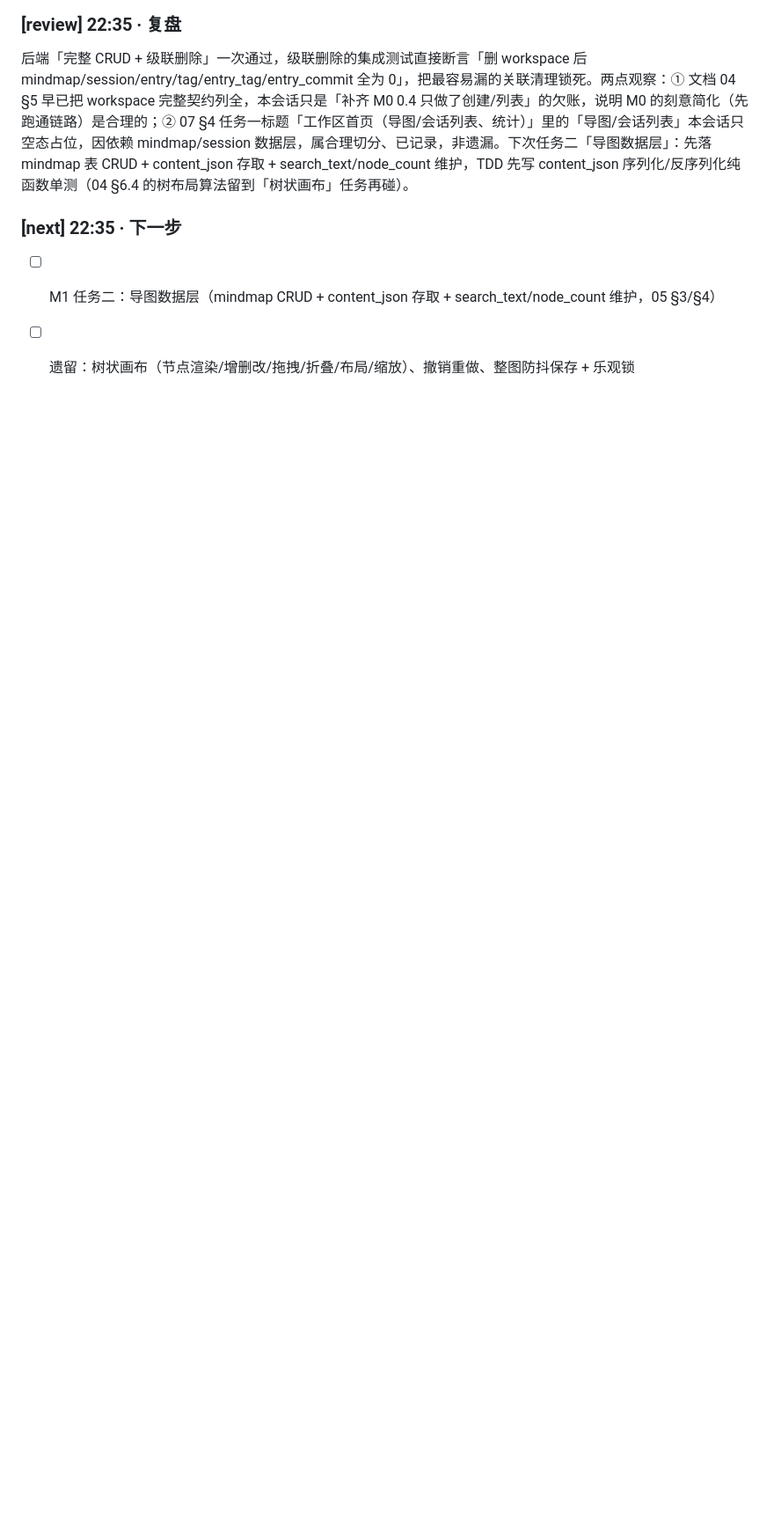
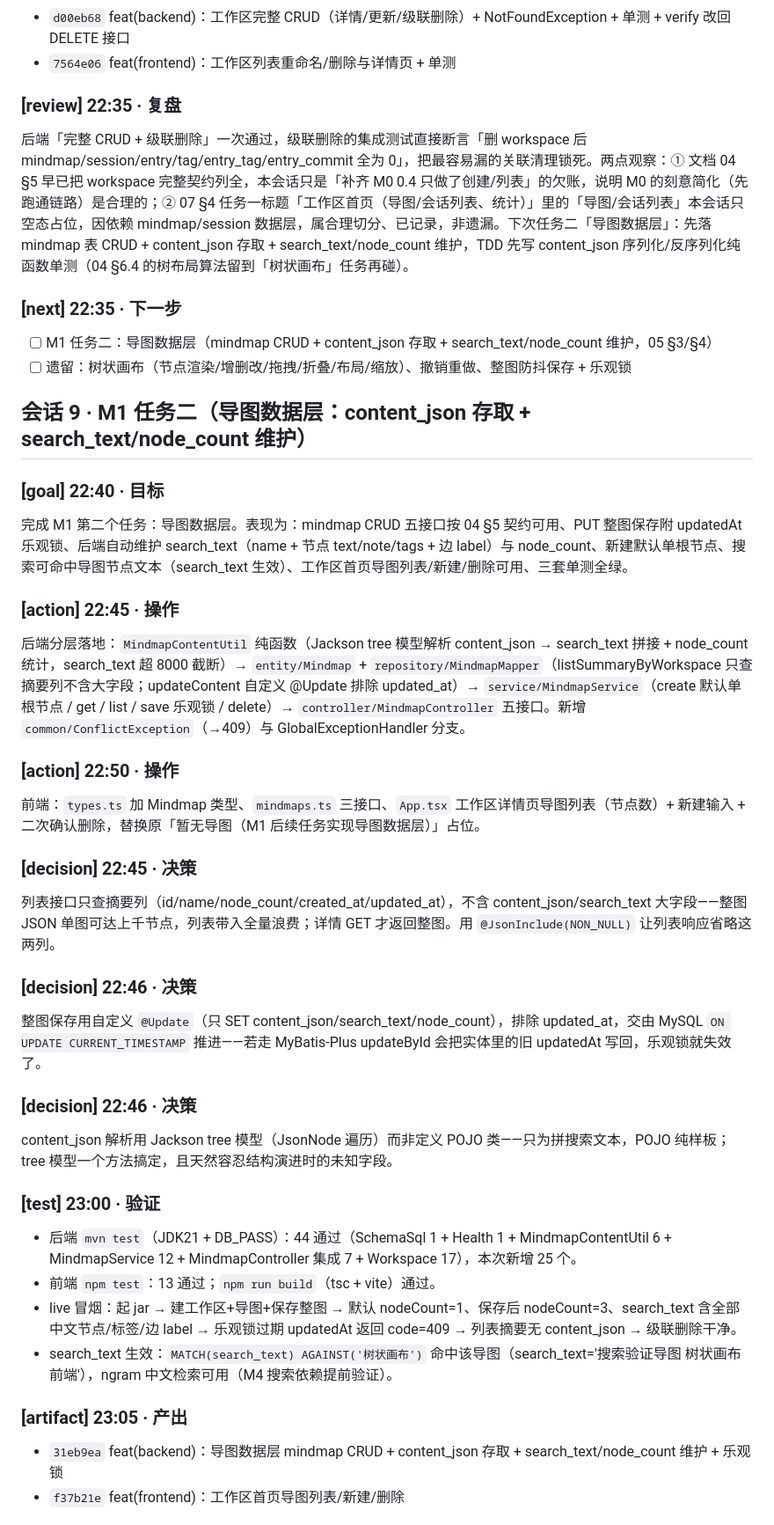
Before and after one commit to 00000ooooorAngeeeee/mindtrail, a Markdown page: docs/CHANGELOG.md, the part around one of its changes. Shown at 88% size. GitHub-like rendering; blank space fills up the shorter version.

Commit message:
docs: M1 任务二 review 与进度同步
- AGENTS.md 当前进度勾选导图数据层，下一个任务指向树状模式画布
- docs/07 §4 勾选导图数据层
- CHANGELOG 补会话 9 过程记录（goal/action/decision/test/artifact/review/next）

```diff
--- a/docs/CHANGELOG.md
+++ b/docs/CHANGELOG.md
@@ -289,3 +289,34 @@ M0 收尾：8 项验收中 7 项以硬证据勾选（verify 全绿 + 三套单
 ### [next] 22:35 · 下一步
 - [ ] M1 任务二：导图数据层（mindmap CRUD + content_json 存取 + search_text/node_count 维护，05 §3/§4）
 - [ ] 遗留：树状画布（节点渲染/增删改/拖拽/折叠/布局/缩放）、撤销重做、整图防抖保存 + 乐观锁
+
+## 会话 9 · M1 任务二（导图数据层：content_json 存取 + search_text/node_count 维护）
+
+### [goal] 22:40 · 目标
+完成 M1 第二个任务：导图数据层。表现为：mindmap CRUD 五接口按 04 §5 契约可用、PUT 整图保存附 updatedAt 乐观锁、后端自动维护 search_text（name + 节点 text/note/tags + 边 label）与 node_count、新建默认单根节点、搜索可命中导图节点文本（search_text 生效）、工作区首页导图列表/新建/删除可用、三套单测全绿。
+
+### [action] 22:45 · 操作
+后端分层落地：`MindmapContentUtil` 纯函数（Jackson tree 模型解析 content_json → search_text 拼接 + node_count 统计，search_text 超 8000 截断）→ `entity/Mindmap` + `repository/MindmapMapper`（listSummaryByWorkspace 只查摘要列不含大字段；updateContent 自定义 @Update 排除 updated_at）→ `service/MindmapService`（create 默认单根节点 / get / list / save 乐观锁 / delete）→ `controller/MindmapController` 五接口。新增 `common/ConflictException`（→409）与 GlobalExceptionHandler 分支。
+
+### [action] 22:50 · 操作
+前端：`types.ts` 加 Mindmap 类型、`mindmaps.ts` 三接口、`App.tsx` 工作区详情页导图列表（节点数）+ 新建输入 + 二次确认删除，替换原「暂无导图（M1 后续任务实现导图数据层）」占位。
+
+### [decision] 22:45 · 决策
+列表接口只查摘要列（id/name/node_count/created_at/updated_at），不含 content_json/search_text 大字段——整图 JSON 单图可达上千节点，列表带入全量浪费；详情 GET 才返回整图。用 `@JsonInclude(NON_NULL)` 让列表响应省略这两列。
+
+### [decision] 22:46 · 决策
+整图保存用自定义 `@Update`（只 SET content_json/search_text/node_count），排除 updated_at，交由 MySQL `ON UPDATE CURRENT_TIMESTAMP` 推进——若走 MyBatis-Plus updateById 会把实体里的旧 updatedAt 写回，乐观锁就失效了。
+
+### [decision] 22:46 · 决策
+content_json 解析用 Jackson tree 模型（JsonNode 遍历）而非定义 POJO 类——只为拼搜索文本，POJO 纯样板；tree 模型一个方法搞定，且天然容忍结构演进时的未知字段。
+
+### [test] 23:00 · 验证
+- 后端 `mvn test`（JDK21 + DB_PASS）：44 通过（SchemaSql 1 + Health 1 + MindmapContentUtil 6 + MindmapService 12 + MindmapController 集成 7 + Workspace 17），本次新增 25 个。
+- 前端 `npm test`：13 通过；`npm run build`（tsc + vite）通过。
+- live 冒烟：起 jar → 建工作区+导图+保存整图 → 默认 nodeCount=1、保存后 nodeCount=3、search_text 含全部中文节点/标签/边 label → 乐观锁过期 updatedAt 返回 code=409 → 列表摘要无 content_json → 级联删除干净。
+- search_text 生效：`MATCH(search_text) AGAINST('树状画布')` 命中该导图（search_text='搜索验证导图 树状画布 前端'），ngram 中文检索可用（M4 搜索依赖提前验证）。
+
+### [artifact] 23:05 · 产出
+- `31eb9ea` feat(backend)：导图数据层 mindmap CRUD + content_json 存取 + search_text/node_count 维护 + 乐观锁
+- `f37b21e` feat(frontend)：工作区首页导图列表/新建/删除
+
```
Also changed, not shown: other parts of docs/CHANGELOG.md (+6 -0 lines), AGENTS.md (+5 -5 lines), docs/07-开发路线图与里程碑.md (+1 -1 lines).
